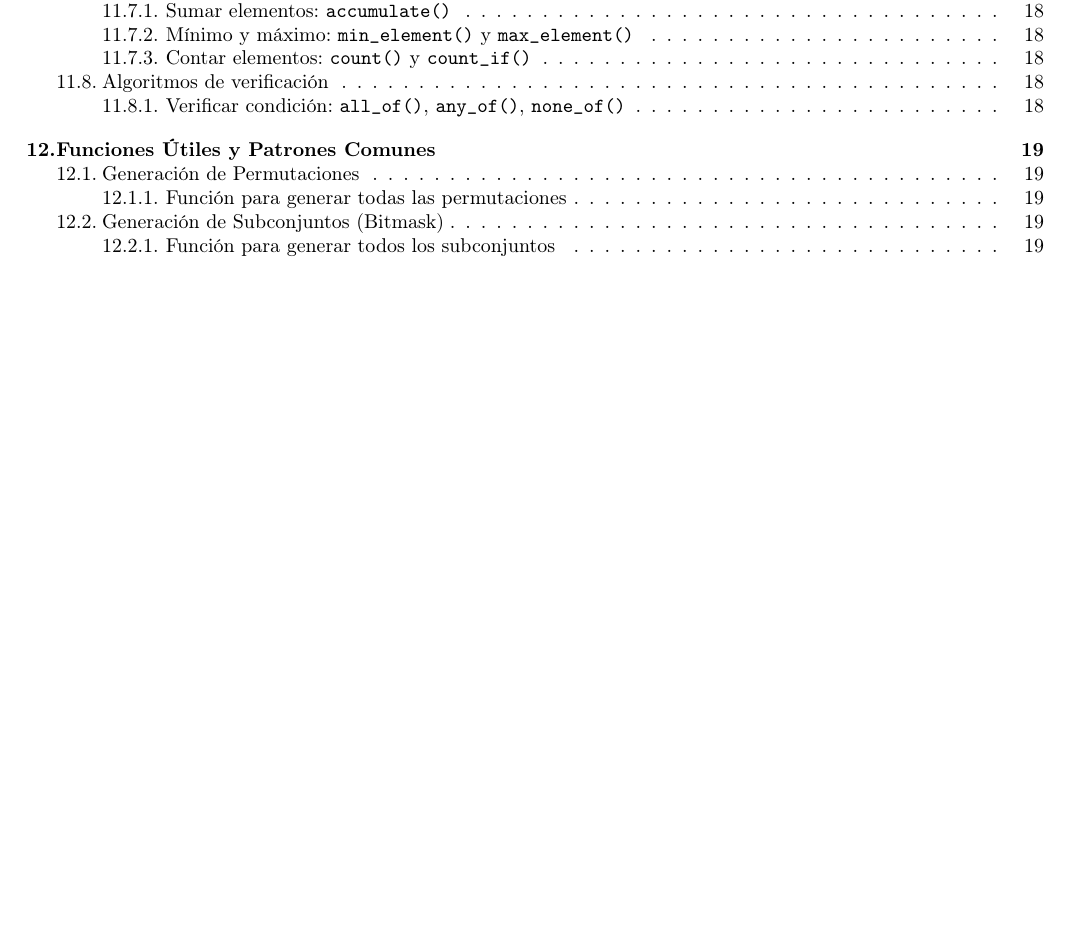
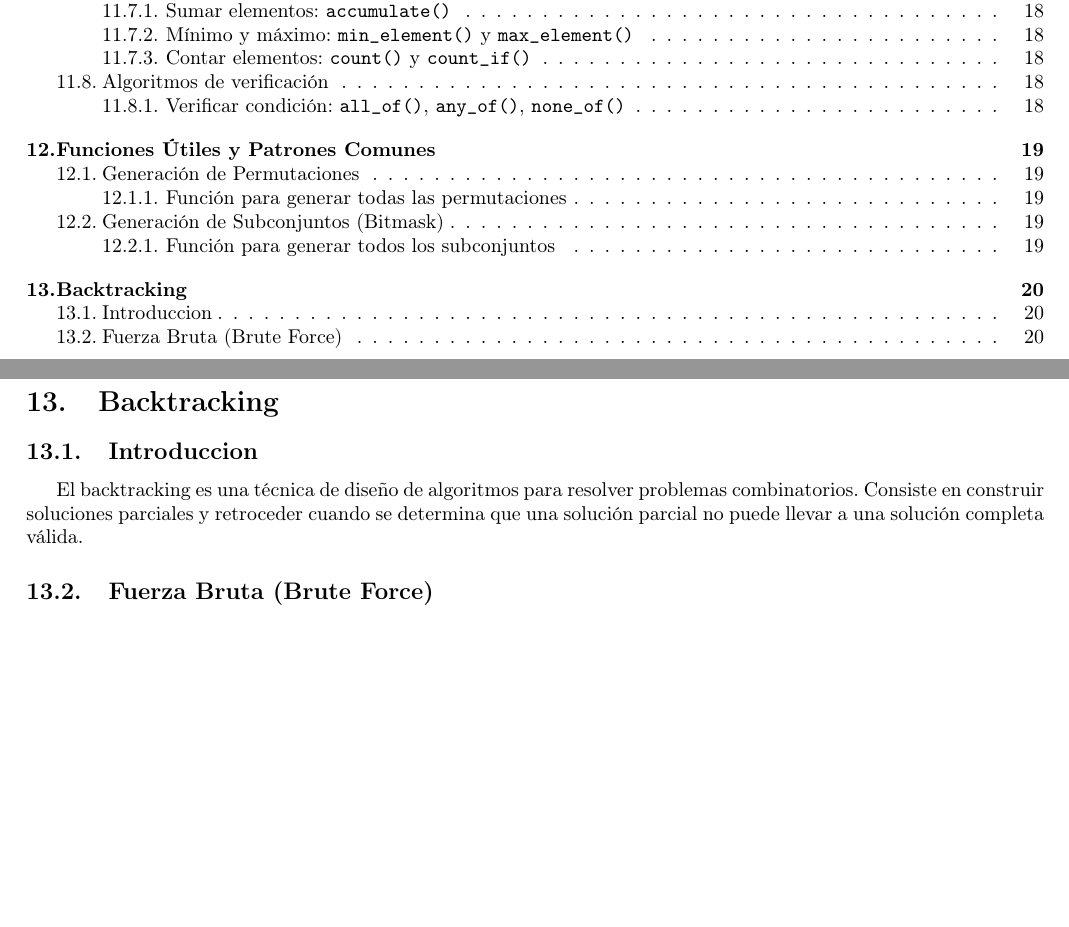
Before and after one commit to CrisJk1/Apuntes, a LaTeX document (index.tex, which reads sections/backtracking.tex): part of page 4 of 19 before the commit and two parts of pages 4 and 20 of 20 after it, the two joined at a grey line, cut so that both start at the same text, the shorter picture padded with empty space. Compiled offline with pdfLaTeX.

Commit message:
Seccion de Bakctracking y Cambio de autores

```diff
--- a/index.tex
+++ b/index.tex
@@ -26,7 +26,7 @@
 }
 
 \title{Apuntes de C++ para Algoritmos y Complejidad}
-\author{Cristian Quintanilla Ponce}
+\author{Cristian Quintanilla Ponce | José Alvarado Toro}
 \date{\today}
 
 \begin{document}
--- /dev/null
+++ b/sections/backtracking.tex
@@ -0,0 +1,10 @@
+\newpage
+\section{Backtracking}
+
+\subsection{Introduccion}
+
+El backtracking es una técnica de diseño de algoritmos para resolver problemas combinatorios.
+Consiste en construir soluciones parciales y retroceder cuando se determina que una solución parcial no
+puede llevar a una solución completa válida.
+
+\subsection{Fuerza Bruta (Brute Force)}
```
Also changed, not shown: index.pdf, index.tex (2 more changed lines).
